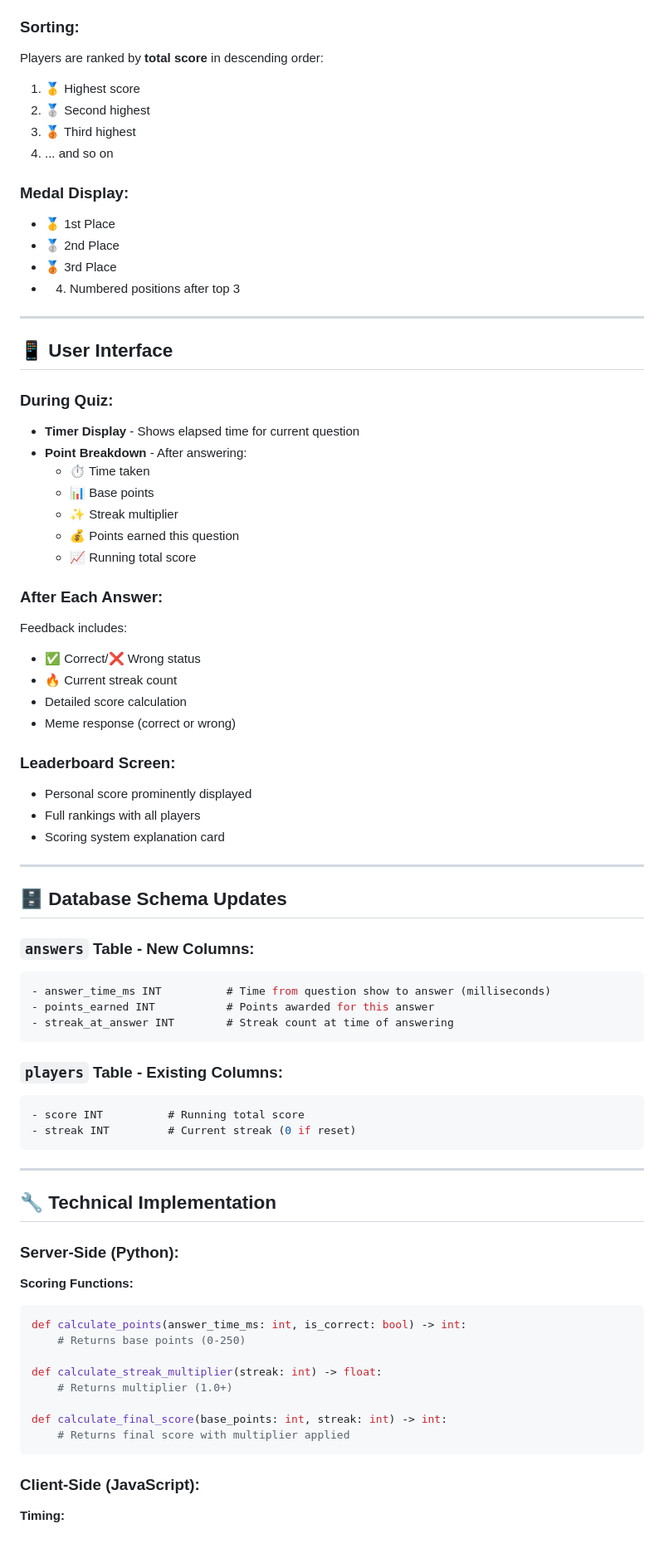
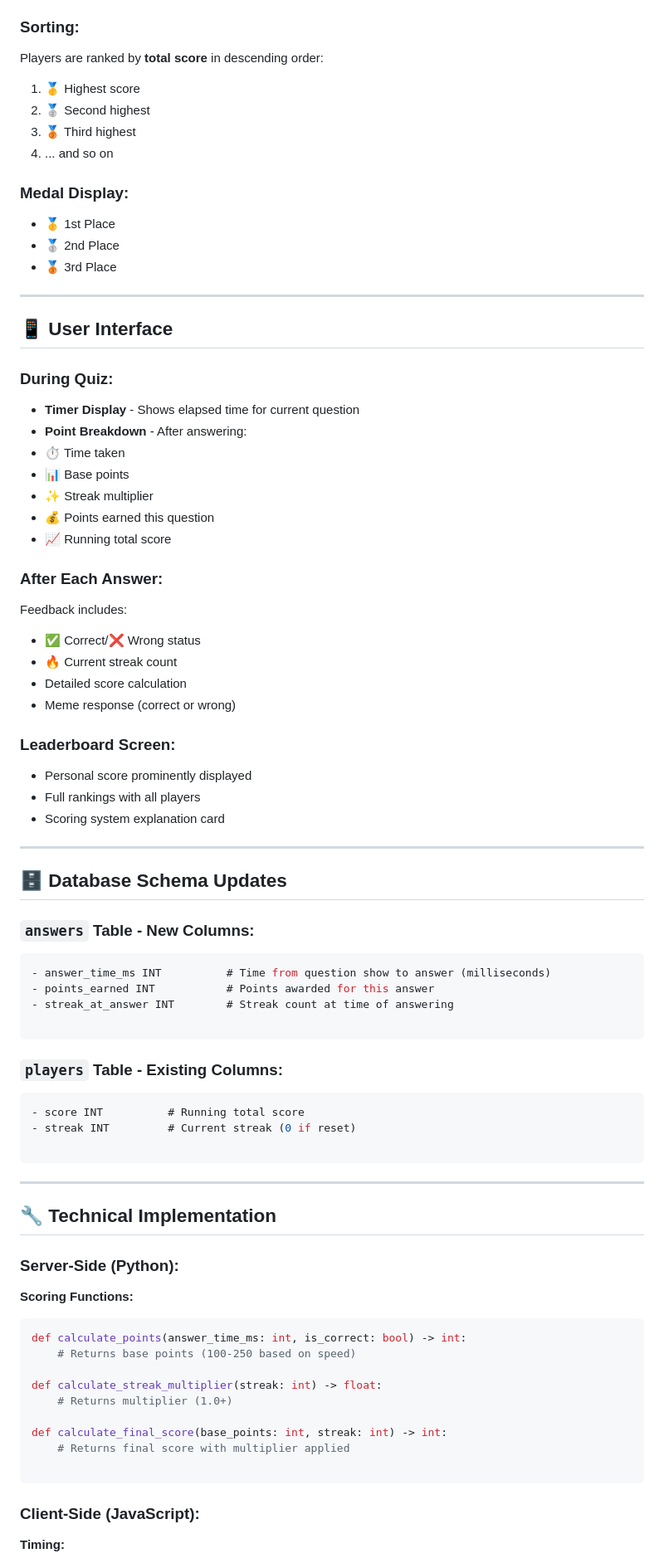
Before and after one commit to nafkhanzam-classrooms/g04-final-project-d-qznqz_kelasss, a Markdown page: GAMIFICATION_GUIDE.md, the part around one of its changes. Shown at 83% size. Drawn GitHub-style.

````diff
--- a/GAMIFICATION_GUIDE.md
+++ b/GAMIFICATION_GUIDE.md
@@ -96,55 +106,66 @@ total_score += 311
 Players are ranked by **total score** in descending order:
+
 1. 🥇 Highest score
 2. 🥈 Second highest
 3. 🥉 Third highest
 4. ... and so on
 
 ### Medal Display:
-- 🥇 1st Place
-- 🥈 2nd Place
-- 🥉 3rd Place
-- 4. Numbered positions after top 3
+
+* 🥇 1st Place
+* 🥈 2nd Place
+* 🥉 3rd Place
 
 ---
 
 ## 📱 User Interface
 
 ### During Quiz:
-- **Timer Display** - Shows elapsed time for current question
-- **Point Breakdown** - After answering:
-  - ⏱️ Time taken
-  - 📊 Base points
-  - ✨ Streak multiplier
-  - 💰 Points earned this question
-  - 📈 Running total score
+
+* **Timer Display** - Shows elapsed time for current question
+* **Point Breakdown** - After answering:
+* ⏱️ Time taken
+* 📊 Base points
+* ✨ Streak multiplier
+* 💰 Points earned this question
+* 📈 Running total score
+
+
 
 ### After Each Answer:
+
 Feedback includes:
-- ✅ Correct/❌ Wrong status
-- 🔥 Current streak count
-- Detailed score calculation
-- Meme response (correct or wrong)
+
+* ✅ Correct/❌ Wrong status
+* 🔥 Current streak count
+* Detailed score calculation
+* Meme response (correct or wrong)
 
 ### Leaderboard Screen:
-- Personal score prominently displayed
-- Full rankings with all players
-- Scoring system explanation card
+
+* Personal score prominently displayed
+* Full rankings with all players
+* Scoring system explanation card
 
 ---
 
 ## 🗄️ Database Schema Updates
 
 ### `answers` Table - New Columns:
+
 ```sql
 - answer_time_ms INT          # Time from question show to answer (milliseconds)
 - points_earned INT           # Points awarded for this answer
 - streak_at_answer INT        # Streak count at time of answering
+
 ```
 
 ### `players` Table - Existing Columns:
+
 ```sql
 - score INT          # Running total score
 - streak INT         # Current streak (0 if reset)
+
 ```
 
 ---
@@ -154,15 +175,17 @@ Feedback includes:
 ### Server-Side (Python):
 
 **Scoring Functions:**
+
 ```python
 def calculate_points(answer_time_ms: int, is_correct: bool) -> int:
-    # Returns base points (0-250)
+    # Returns base points (100-250 based on speed)
 
 def calculate_streak_multiplier(streak: int) -> float:
     # Returns multiplier (1.0+)
 
 def calculate_final_score(base_points: int, streak: int) -> int:
     # Returns final score with multiplier applied
+
 ```
 
 ### Client-Side (JavaScript):
````
Also changed, not shown: other parts of GAMIFICATION_GUIDE.md (+68 -71 lines).
